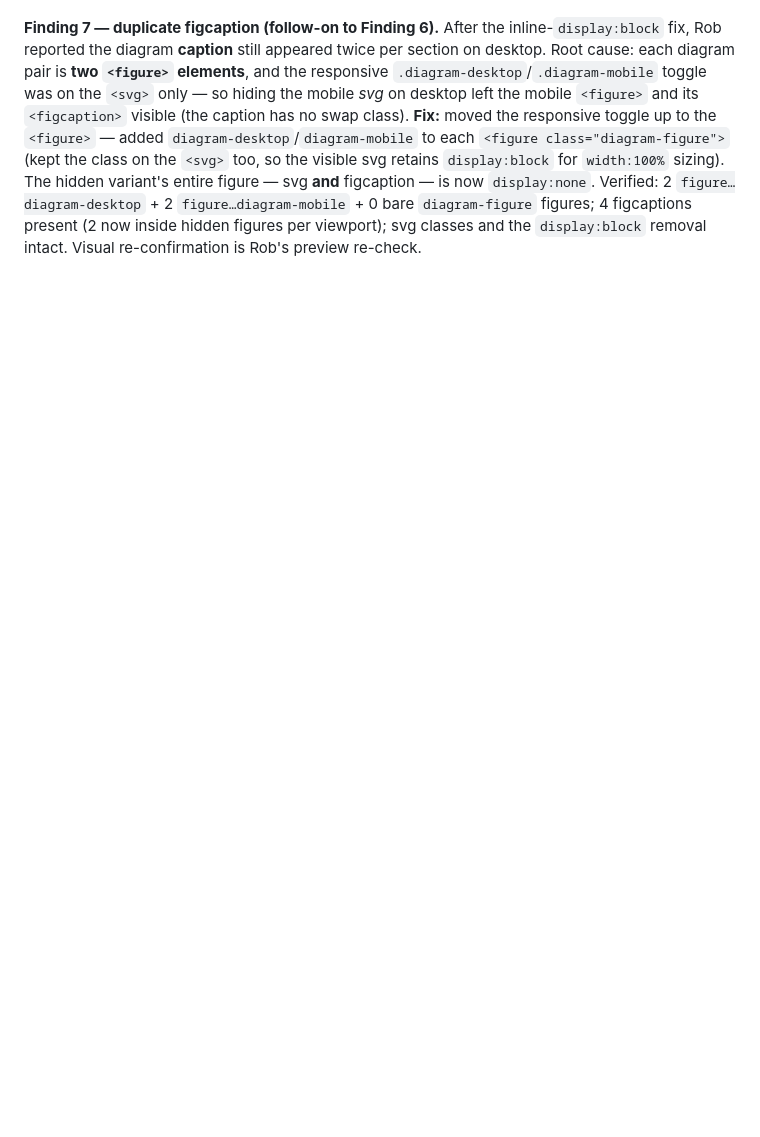
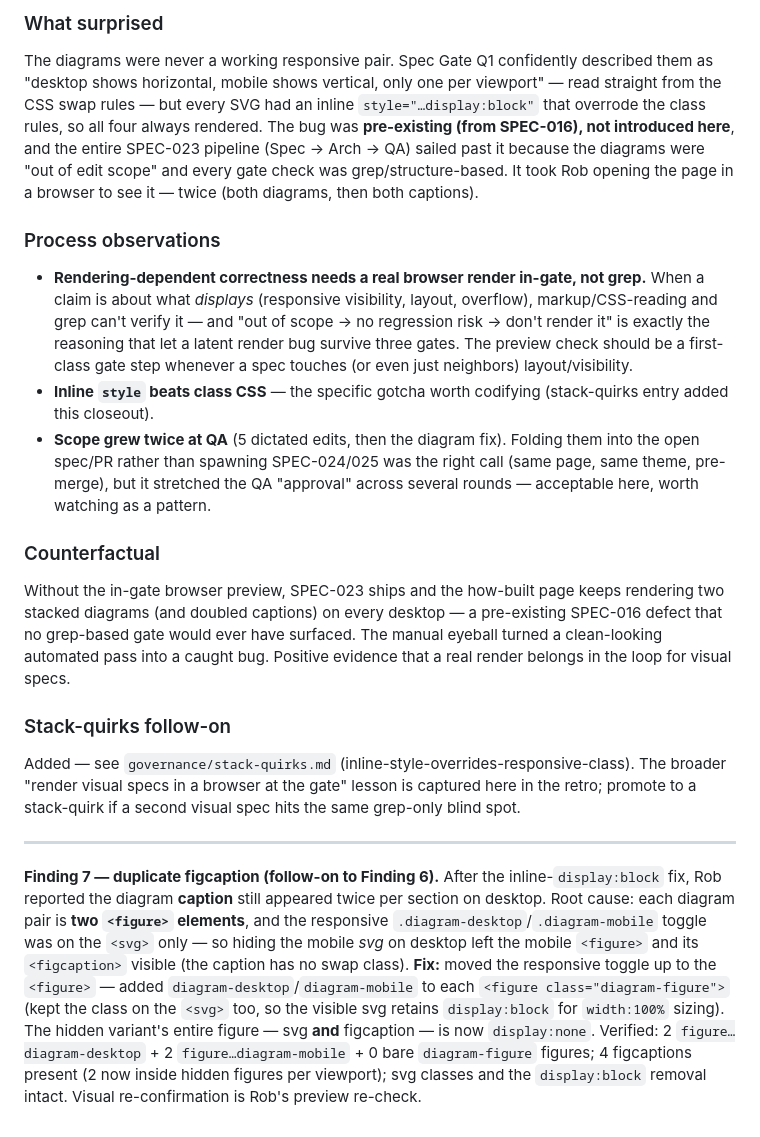
Before and after one commit to wizzbiff/robcparkerdotcom, a Markdown page: specs/SPEC-023-how-built-attribution.md, the part around one of its changes. Rendered like a GitHub page; blank space fills up the shorter version.

```diff
--- a/specs/SPEC-023-how-built-attribution.md
+++ b/specs/SPEC-023-how-built-attribution.md
@@ -329 +360,21 @@ The existing `.diagram-desktop`/`.diagram-mobile` + media-query rules now govern
+### What surprised
+
+The diagrams were never a working responsive pair. Spec Gate Q1 confidently described them as "desktop shows horizontal, mobile shows vertical, only one per viewport" — read straight from the CSS swap rules — but every SVG had an inline `style="…display:block"` that overrode the class rules, so all four always rendered. The bug was **pre-existing (from SPEC-016), not introduced here**, and the entire SPEC-023 pipeline (Spec → Arch → QA) sailed past it because the diagrams were "out of edit scope" and every gate check was grep/structure-based. It took Rob opening the page in a browser to see it — twice (both diagrams, then both captions).
+
+### Process observations
+
+- **Rendering-dependent correctness needs a real browser render in-gate, not grep.** When a claim is about what *displays* (responsive visibility, layout, overflow), markup/CSS-reading and grep can't verify it — and "out of scope → no regression risk → don't render it" is exactly the reasoning that let a latent render bug survive three gates. The preview check should be a first-class gate step whenever a spec touches (or even just neighbors) layout/visibility.
+- **Inline `style` beats class CSS** — the specific gotcha worth codifying (stack-quirks entry added this closeout).
+- **Scope grew twice at QA** (5 dictated edits, then the diagram fix). Folding them into the open spec/PR rather than spawning SPEC-024/025 was the right call (same page, same theme, pre-merge), but it stretched the QA "approval" across several rounds — acceptable here, worth watching as a pattern.
+
+### Counterfactual
+
+Without the in-gate browser preview, SPEC-023 ships and the how-built page keeps rendering two stacked diagrams (and doubled captions) on every desktop — a pre-existing SPEC-016 defect that no grep-based gate would ever have surfaced. The manual eyeball turned a clean-looking automated pass into a caught bug. Positive evidence that a real render belongs in the loop for visual specs.
+
+### Stack-quirks follow-on
+
+Added — see `governance/stack-quirks.md` (inline-style-overrides-responsive-class). The broader "render visual specs in a browser at the gate" lesson is captured here in the retro; promote to a stack-quirk if a second visual spec hits the same grep-only blind spot.
+
+---
+
 **Finding 7 — duplicate figcaption (follow-on to Finding 6).** After the inline-`display:block` fix, Rob reported the diagram **caption** still appeared twice per section on desktop. Root cause: each diagram pair is **two `<figure>` elements**, and the responsive `.diagram-desktop`/`.diagram-mobile` toggle was on the `<svg>` only — so hiding the mobile *svg* on desktop left the mobile `<figure>` and its `<figcaption>` visible (the caption has no swap class). **Fix:** moved the responsive toggle up to the `<figure>` — added `diagram-desktop`/`diagram-mobile` to each `<figure class="diagram-figure">` (kept the class on the `<svg>` too, so the visible svg retains `display:block` for `width:100%` sizing). The hidden variant's entire figure — svg **and** figcaption — is now `display:none`. Verified: 2 `figure…diagram-desktop` + 2 `figure…diagram-mobile` + 0 bare `diagram-figure` figures; 4 figcaptions present (2 now inside hidden figures per viewport); svg classes and the `display:block` removal intact. Visual re-confirmation is Rob's preview re-check.
```
Also changed, not shown: other parts of specs/SPEC-023-how-built-attribution.md (+31 -0 lines), governance/stack-quirks.md (+1 -1 lines).
